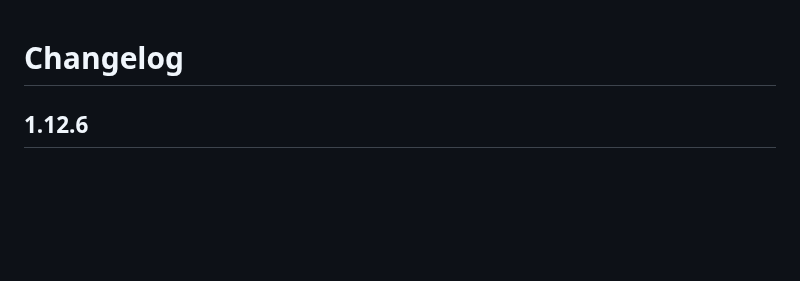
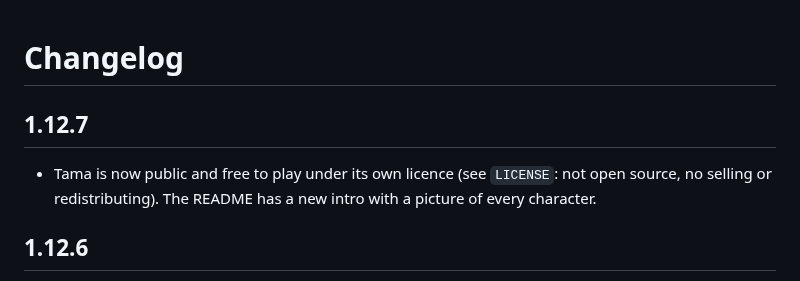
Before and after one commit to Olinkkt/tamagotchi, a Markdown page: CHANGELOG.md, the part around the change. Rendered like a GitHub page; blank space fills up the shorter version.

```diff
--- a/CHANGELOG.md
+++ b/CHANGELOG.md
@@ -1,4 +1,9 @@
 # Changelog
+
+## 1.12.7
+
+- Tama is now public and free to play under its own licence (see `LICENSE`: not open source, no
+  selling or redistributing). The README has a new intro with a picture of every character.
 
 ## 1.12.6
 
```
Also changed, not shown: README.md (+41 -8 lines), docs/gallery.png (added), 4 other files.
